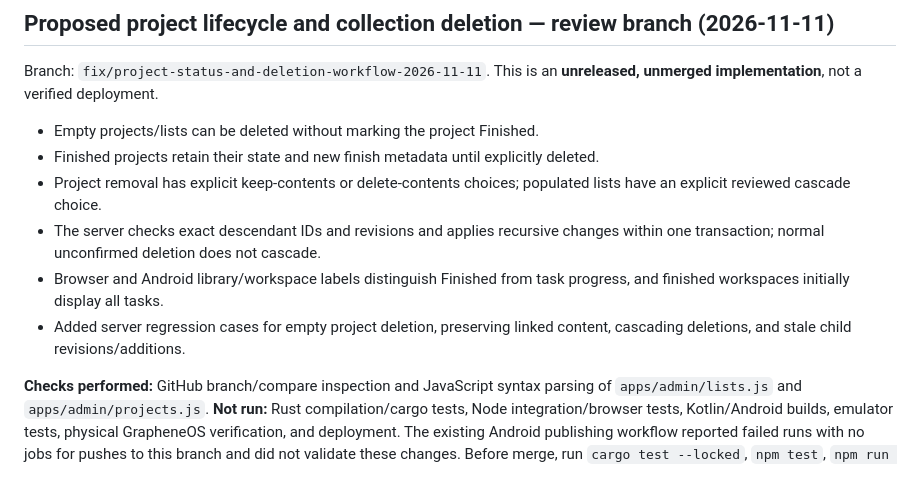
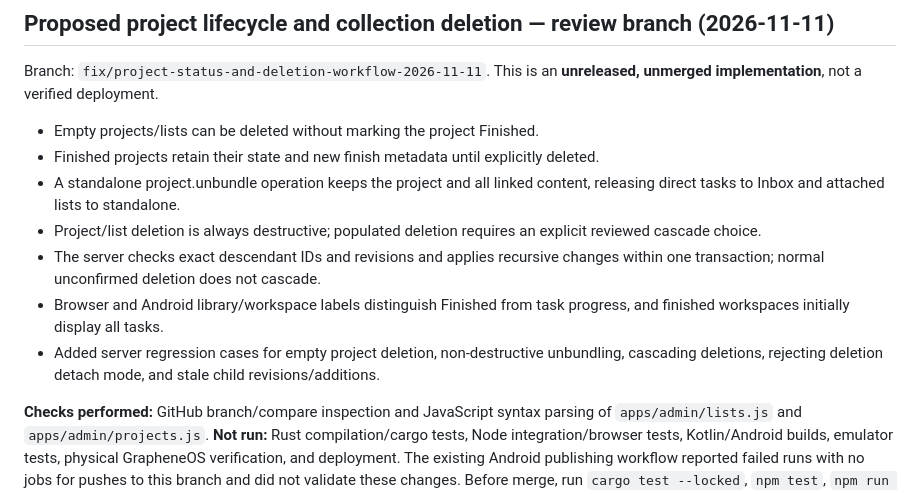
Before and after one commit to argentumseven/field-notes, a Markdown page: docs/VALIDATION.md, the part around the change. Rendered like a GitHub page.

Commit message:
Document separate non-destructive unbundle and destructive delete paths

```diff
--- a/docs/VALIDATION.md
+++ b/docs/VALIDATION.md
@@ -1503,14 +1503,17 @@ This is an **unreleased, unmerged implementation**, not a verified deployment.
 
 - Empty projects/lists can be deleted without marking the project Finished.
 - Finished projects retain their state and new finish metadata until explicitly deleted.
-- Project removal has explicit keep-contents or delete-contents choices;
-  populated lists have an explicit reviewed cascade choice.
+- A standalone project.unbundle operation keeps the project and all linked
+  content, releasing direct tasks to Inbox and attached lists to standalone.
+- Project/list deletion is always destructive; populated deletion requires
+  an explicit reviewed cascade choice.
 - The server checks exact descendant IDs and revisions and applies recursive
   changes within one transaction; normal unconfirmed deletion does not cascade.
 - Browser and Android library/workspace labels distinguish Finished from task
   progress, and finished workspaces initially display all tasks.
-- Added server regression cases for empty project deletion, preserving linked
-  content, cascading deletions, and stale child revisions/additions.
+- Added server regression cases for empty project deletion, non-destructive
+  unbundling, cascading deletions, rejecting deletion detach mode, and stale
+  child revisions/additions.
 
 **Checks performed:** GitHub branch/compare inspection and JavaScript syntax
 parsing of `apps/admin/lists.js` and `apps/admin/projects.js`.
```
